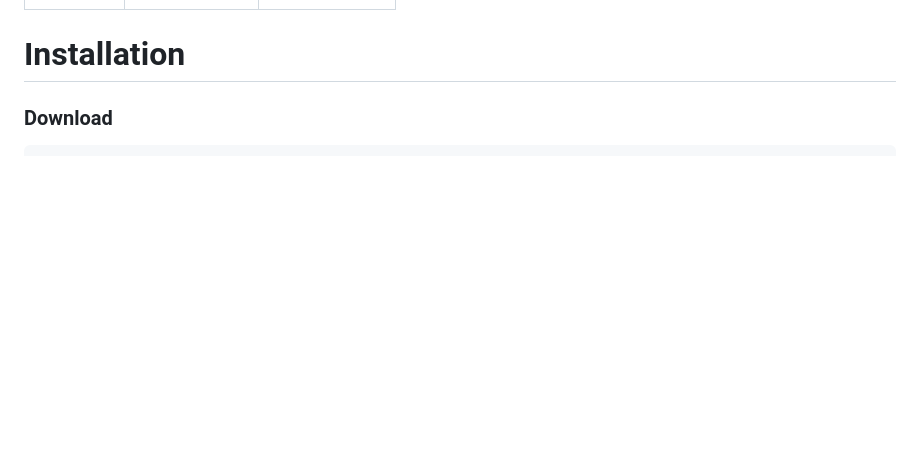
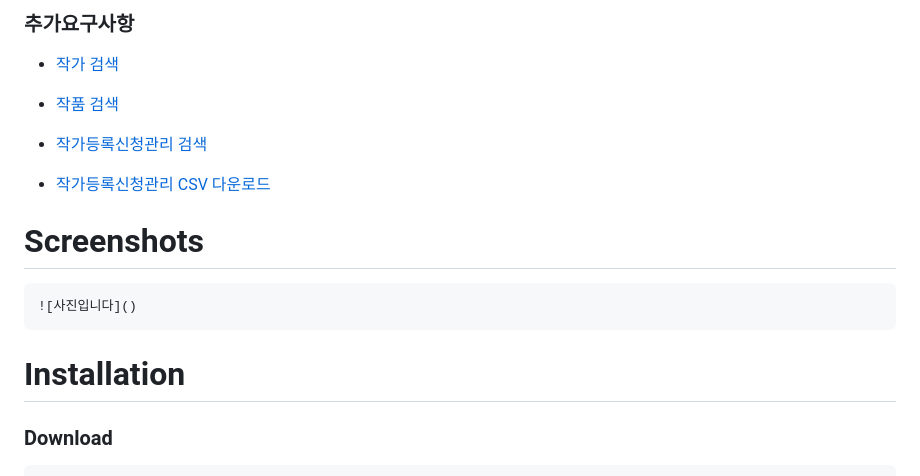
Before and after one commit to jjiisub/Django-gallary, a Markdown page: README.md, the part around one of its changes. Rendered like a GitHub page; blank space fills up the shorter version.

Commit message:
docs: readme update

```diff
--- a/README.md
+++ b/README.md
@@ -21,3 +79,16 @@
+### 추가요구사항
+
+- [작가 검색](https://github.com/jjiisub/Django-gallery/wiki/작가-작품-검색)
+
+- [작품 검색]()
+
+- [작가등록신청관리 검색](https://github.com/jjiisub/Django-gallery/wiki/작가등록신청관리-검색)
+
+- [작가등록신청관리 CSV 다운로드](https://github.com/jjiisub/Django-gallery/wiki/작가등록신청관리-CSV-다운로드)
+
+# Screenshots
+
+    ![사진입니다]()
 
 # Installation
 
```
Also changed, not shown: other parts of README.md (+68 -74 lines).
